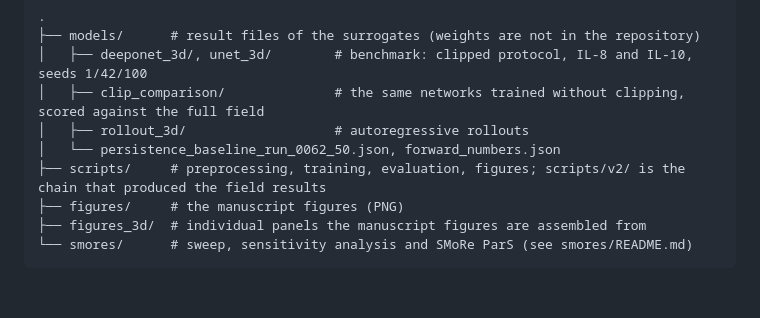
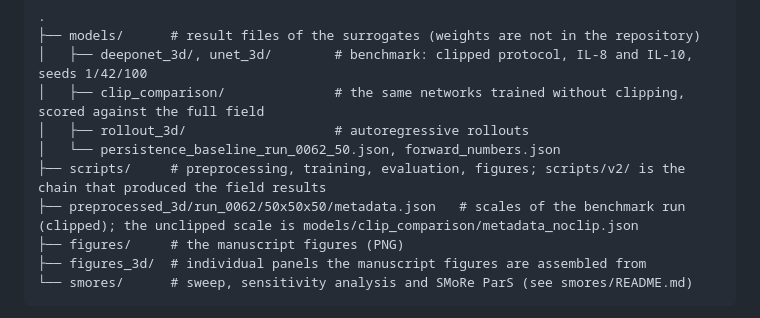
Before and after one commit to Jkovv/3D-Spatio-temporal-Neural-Surrogates-for-Agent-Based-Burn-Wound-Models, a Markdown page: README.md, the part around the change. GitHub-like rendering; blank space fills up the shorter version.

Commit message:
README: where the preprocessing metadata lives

```diff
--- a/README.md
+++ b/README.md
@@ -35,6 +35,7 @@ All ABM results come from one 100-point Latin-hypercube design (`smores/manifest
 │   ├── rollout_3d/                   # autoregressive rollouts
 │   └── persistence_baseline_run_0062_50.json, forward_numbers.json
 ├── scripts/     # preprocessing, training, evaluation, figures; scripts/v2/ is the chain that produced the field results
+├── preprocessed_3d/run_0062/50x50x50/metadata.json   # scales of the benchmark run (clipped); the unclipped scale is models/clip_comparison/metadata_noclip.json
 ├── figures/     # the manuscript figures (PNG)
 ├── figures_3d/  # individual panels the manuscript figures are assembled from
 └── smores/      # sweep, sensitivity analysis and SMoRe ParS (see smores/README.md)
```
